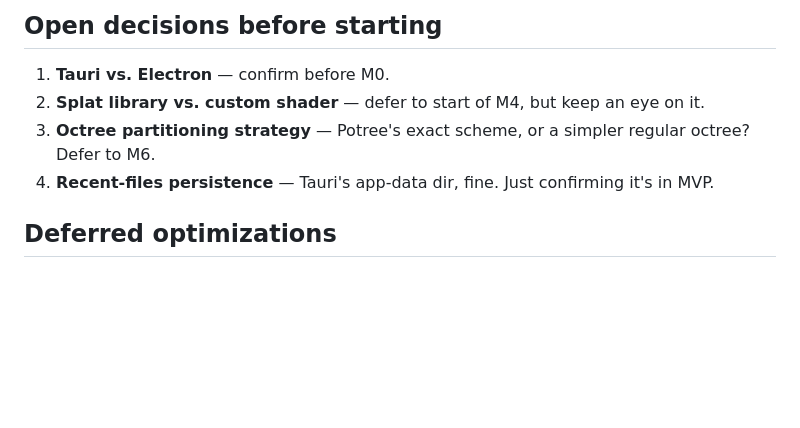
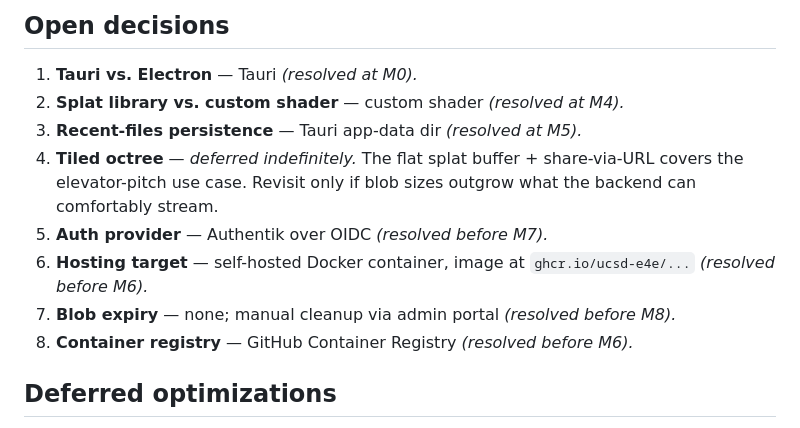
Before and after one commit to UCSD-E4E/e4e-point-cloud-viewer, a Markdown page: plan.md, the part around one of its changes. GitHub-like rendering; blank space fills up the shorter version.

```diff
--- a/plan.md
+++ b/plan.md
@@ -143,10 +183,14 @@ Goal: anyone with an Android phone and a Cardboard housing can view a shared clo
 
-## Open decisions before starting
+## Open decisions
 
-1. **Tauri vs. Electron** — confirm before M0.
-2. **Splat library vs. custom shader** — defer to start of M4, but keep an eye on it.
-3. **Octree partitioning strategy** — Potree's exact scheme, or a simpler regular octree? Defer to M6.
-4. **Recent-files persistence** — Tauri's app-data dir, fine. Just confirming it's in MVP.
+1. **Tauri vs. Electron** — Tauri *(resolved at M0).*
+2. **Splat library vs. custom shader** — custom shader *(resolved at M4).*
+3. **Recent-files persistence** — Tauri app-data dir *(resolved at M5).*
+4. **Tiled octree** — *deferred indefinitely.* The flat splat buffer + share-via-URL covers the elevator-pitch use case. Revisit only if blob sizes outgrow what the backend can comfortably stream.
+5. **Auth provider** — Authentik over OIDC *(resolved before M7).*
+6. **Hosting target** — self-hosted Docker container, image at `ghcr.io/ucsd-e4e/...` *(resolved before M6).*
+7. **Blob expiry** — none; manual cleanup via admin portal *(resolved before M8).*
+8. **Container registry** — GitHub Container Registry *(resolved before M6).*
 
 ## Deferred optimizations
 
```
Also changed, not shown: other parts of plan.md (+80 -40 lines).
